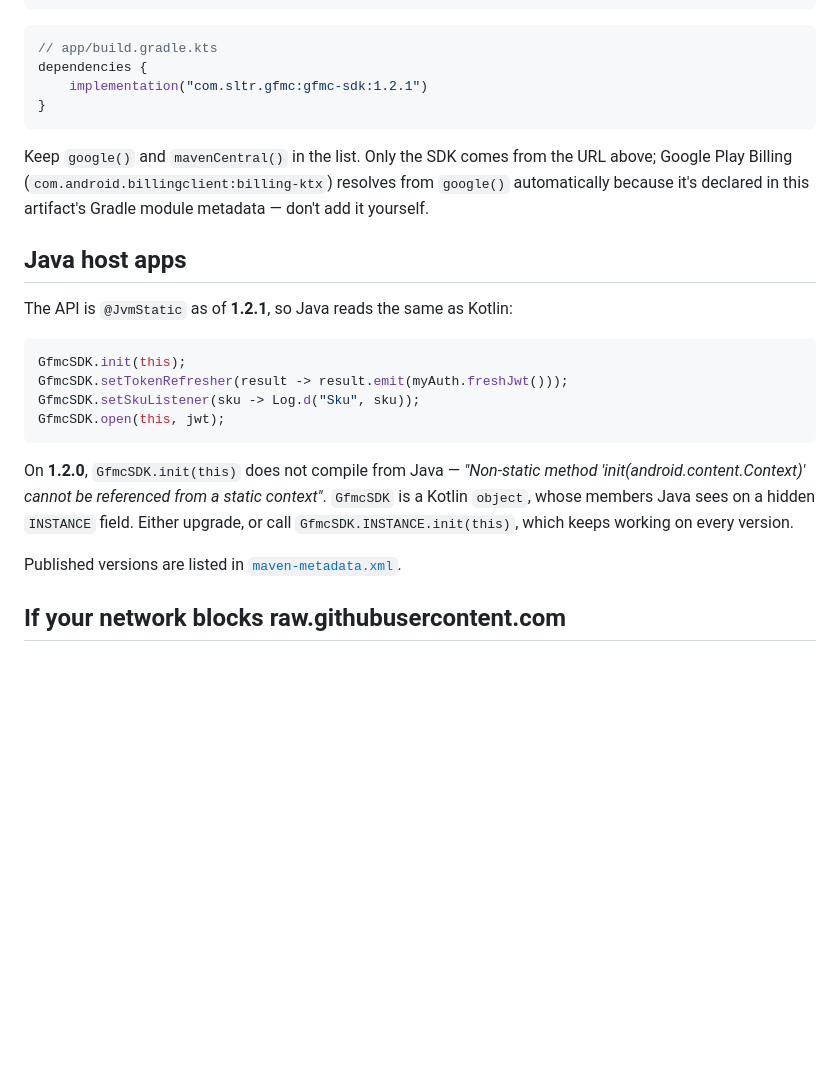
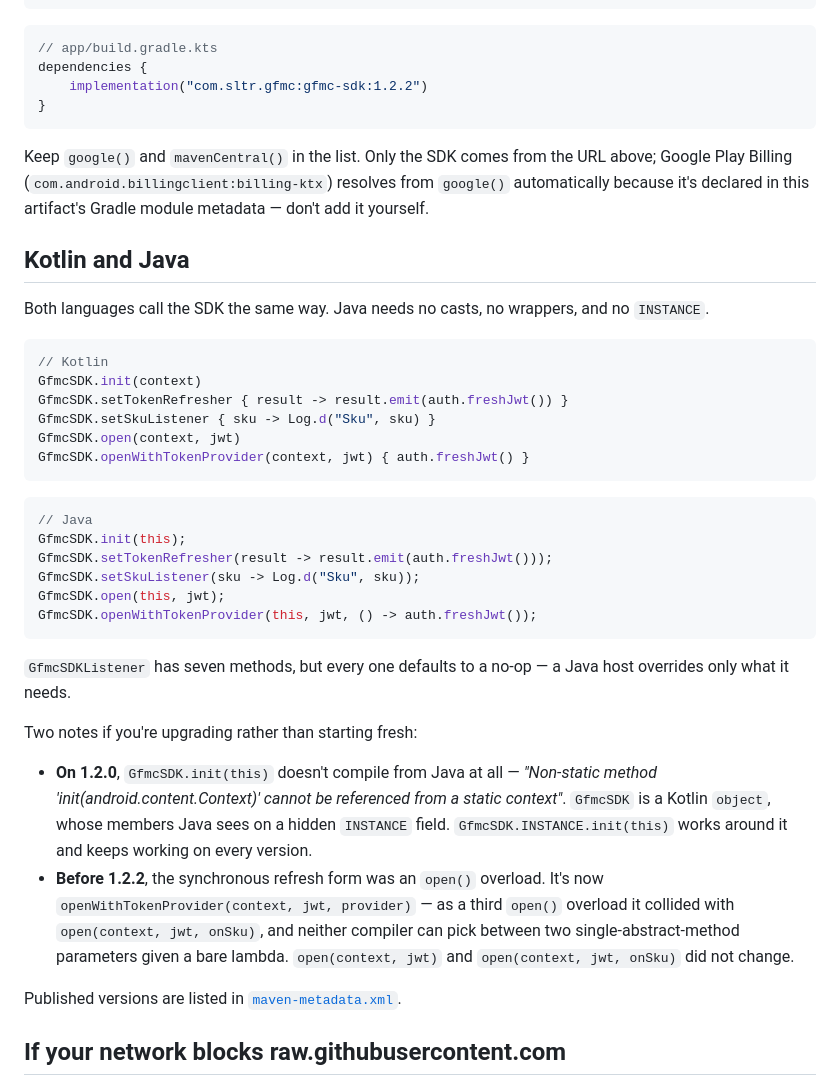
Before and after one commit to BDN-ID/gfmc-sdk, a Markdown page: README.md, the part around the change. GitHub-like rendering; blank space fills up the shorter version.

Commit message:
Show Kotlin and Java side by side
Partners integrate in both languages and the previous framing treated Java as
the exception. The two snippets are now equivalent line for line, which is the
actual claim 1.2.2 makes.

Records both upgrade notes: the INSTANCE workaround needed on 1.2.0, and the
openWithTokenProvider rename in 1.2.2.

Co-Authored-By: Claude Opus 5 <noreply@anthropic.com>

````diff
--- a/README.md
+++ b/README.md
@@ -24,7 +24,7 @@ dependencyResolutionManagement {
 ```kotlin
 // app/build.gradle.kts
 dependencies {
-    implementation("com.sltr.gfmc:gfmc-sdk:1.2.1")
+    implementation("com.sltr.gfmc:gfmc-sdk:1.2.2")
 }
 ```
 
@@ -34,22 +34,45 @@ URL above; Google Play Billing
 automatically because it's declared in this artifact's Gradle module
 metadata — don't add it yourself.
 
-## Java host apps
+## Kotlin and Java
 
-The API is `@JvmStatic` as of **1.2.1**, so Java reads the same as Kotlin:
+Both languages call the SDK the same way. Java needs no casts, no wrappers,
+and no `INSTANCE`.
+
+```kotlin
+// Kotlin
+GfmcSDK.init(context)
+GfmcSDK.setTokenRefresher { result -> result.emit(auth.freshJwt()) }
+GfmcSDK.setSkuListener { sku -> Log.d("Sku", sku) }
+GfmcSDK.open(context, jwt)
+GfmcSDK.openWithTokenProvider(context, jwt) { auth.freshJwt() }
+```
 
 ```java
+// Java
 GfmcSDK.init(this);
-GfmcSDK.setTokenRefresher(result -> result.emit(myAuth.freshJwt()));
+GfmcSDK.setTokenRefresher(result -> result.emit(auth.freshJwt()));
 GfmcSDK.setSkuListener(sku -> Log.d("Sku", sku));
 GfmcSDK.open(this, jwt);
+GfmcSDK.openWithTokenProvider(this, jwt, () -> auth.freshJwt());
 ```
 
-On **1.2.0**, `GfmcSDK.init(this)` does not compile from Java — *"Non-static
-method 'init(android.content.Context)' cannot be referenced from a static
-context"*. `GfmcSDK` is a Kotlin `object`, whose members Java sees on a hidden
-`INSTANCE` field. Either upgrade, or call `GfmcSDK.INSTANCE.init(this)`, which
-keeps working on every version.
+`GfmcSDKListener` has seven methods, but every one defaults to a no-op — a
+Java host overrides only what it needs.
+
+Two notes if you're upgrading rather than starting fresh:
+
+- **On 1.2.0**, `GfmcSDK.init(this)` doesn't compile from Java at all —
+  *"Non-static method 'init(android.content.Context)' cannot be referenced
+  from a static context"*. `GfmcSDK` is a Kotlin `object`, whose members Java
+  sees on a hidden `INSTANCE` field. `GfmcSDK.INSTANCE.init(this)` works
+  around it and keeps working on every version.
+- **Before 1.2.2**, the synchronous refresh form was an `open()` overload.
+  It's now `openWithTokenProvider(context, jwt, provider)` — as a third
+  `open()` overload it collided with `open(context, jwt, onSku)`, and neither
+  compiler can pick between two single-abstract-method parameters given a
+  bare lambda. `open(context, jwt)` and `open(context, jwt, onSku)` did not
+  change.
 
 Published versions are listed in
 [`maven-metadata.xml`](https://raw.githubusercontent.com/BDN-ID/gfmc-sdk/gh-pages/com/sltr/gfmc/gfmc-sdk/maven-metadata.xml).
````
